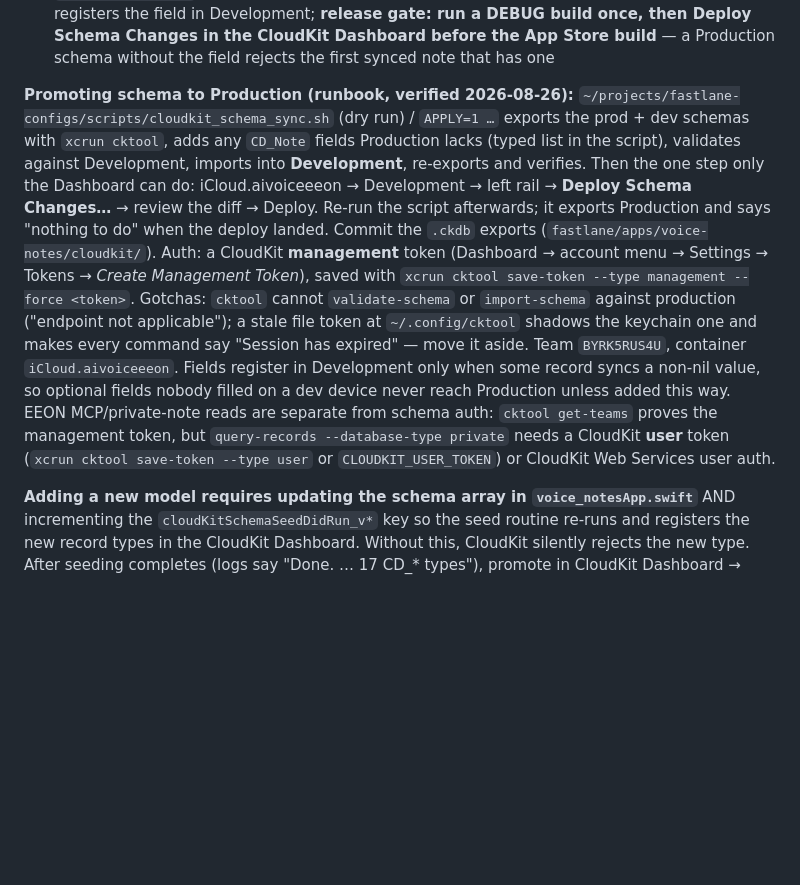
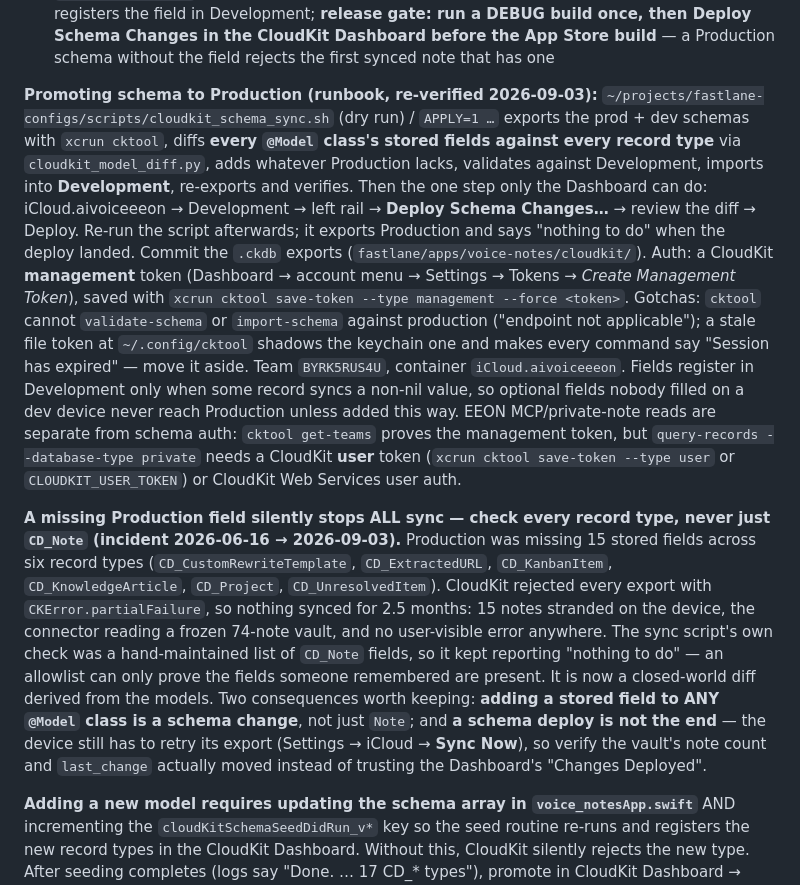
Before and after one commit to shawn14/voice-notes-ios, a Markdown page: AGENTS.md, the part around the change. Drawn GitHub-style; blank space fills up the shorter version.

```diff
--- a/AGENTS.md
+++ b/AGENTS.md
@@ -169,8 +169,10 @@ All models registered in `voice_notesApp.init()` schema (17 types as of seed key
 - `calendarContextJSON` — `CalendarContext` (event title, attendees, times, location) when Calendar context is on and the recording overlapped an event. Seed v5 registers the field in Development; a Production schema without the field rejects the first synced note that has one
 - `speakerLabelsJSON` — user-named speaker labels for transcripts with speaker markers. Seed v6 registers the field in Development; **release gate: run a DEBUG build once, then Deploy Schema Changes in the CloudKit Dashboard before the App Store build** — a Production schema without the field rejects the first synced note that has one
 
-**Promoting schema to Production (runbook, verified 2026-08-26):** `~/projects/fastlane-configs/scripts/cloudkit_schema_sync.sh` (dry run) / `APPLY=1 …` exports the prod + dev schemas with `xcrun cktool`, adds any `CD_Note` fields Production lacks (typed list in the script), validates against Development, imports into **Development**, re-exports and verifies. Then the one step only the Dashboard can do: iCloud.aivoiceeeon → Development → left rail → **Deploy Schema Changes…** → review the diff → Deploy. Re-run the script afterwards; it exports Production and says "nothing to do" when the deploy landed. Commit the `.ckdb` exports (`fastlane/apps/voice-notes/cloudkit/`).
+**Promoting schema to Production (runbook, re-verified 2026-09-03):** `~/projects/fastlane-configs/scripts/cloudkit_schema_sync.sh` (dry run) / `APPLY=1 …` exports the prod + dev schemas with `xcrun cktool`, diffs **every `@Model` class's stored fields against every record type** via `cloudkit_model_diff.py`, adds whatever Production lacks, validates against Development, imports into **Development**, re-exports and verifies. Then the one step only the Dashboard can do: iCloud.aivoiceeeon → Development → left rail → **Deploy Schema Changes…** → review the diff → Deploy. Re-run the script afterwards; it exports Production and says "nothing to do" when the deploy landed. Commit the `.ckdb` exports (`fastlane/apps/voice-notes/cloudkit/`).
 Auth: a CloudKit **management** token (Dashboard → account menu → Settings → Tokens → *Create Management Token*), saved with `xcrun cktool save-token --type management --force <token>`. Gotchas: `cktool` cannot `validate-schema` or `import-schema` against production ("endpoint not applicable"); a stale file token at `~/.config/cktool` shadows the keychain one and makes every command say "Session has expired" — move it aside. Team `BYRK5RUS4U`, container `iCloud.aivoiceeeon`. Fields register in Development only when some record syncs a non-nil value, so optional fields nobody filled on a dev device never reach Production unless added this way. EEON MCP/private-note reads are separate from schema auth: `cktool get-teams` proves the management token, but `query-records --database-type private` needs a CloudKit **user** token (`xcrun cktool save-token --type user` or `CLOUDKIT_USER_TOKEN`) or CloudKit Web Services user auth.
+
+**A missing Production field silently stops ALL sync — check every record type, never just `CD_Note` (incident 2026-06-16 → 2026-09-03).** Production was missing 15 stored fields across six record types (`CD_CustomRewriteTemplate`, `CD_ExtractedURL`, `CD_KanbanItem`, `CD_KnowledgeArticle`, `CD_Project`, `CD_UnresolvedItem`). CloudKit rejected every export with `CKError.partialFailure`, so nothing synced for 2.5 months: 15 notes stranded on the device, the connector reading a frozen 74-note vault, and no user-visible error anywhere. The sync script's own check was a hand-maintained list of `CD_Note` fields, so it kept reporting "nothing to do" — an allowlist can only prove the fields someone remembered are present. It is now a closed-world diff derived from the models. Two consequences worth keeping: **adding a stored field to ANY `@Model` class is a schema change**, not just `Note`; and **a schema deploy is not the end** — the device still has to retry its export (Settings → iCloud → **Sync Now**), so verify the vault's note count and `last_change` actually moved instead of trusting the Dashboard's "Changes Deployed".
 
 **Adding a new model requires updating the schema array in `voice_notesApp.swift`** AND incrementing the `cloudKitSchemaSeedDidRun_v*` key so the seed routine re-runs and registers the new record types in the CloudKit Dashboard. Without this, CloudKit silently rejects the new type. After seeding completes (logs say "Done. … 17 CD_* types"), promote in CloudKit Dashboard → Development → Deploy Schema Changes.
 
```
Also changed, not shown: CLAUDE.md (+3 -1 lines).
